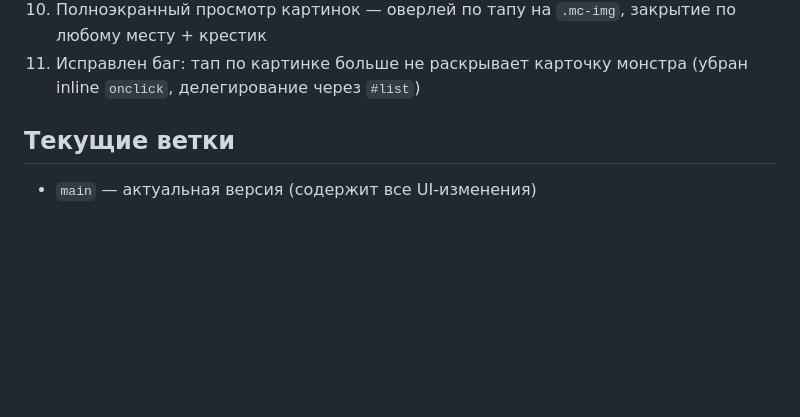
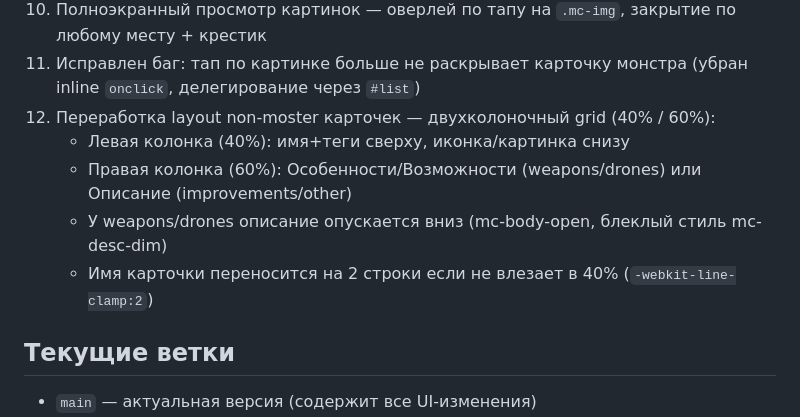
Before and after one commit to PixelPusher-git/REPO_HELPER, a Markdown page: AGENTS.md, the part around the change. Drawn GitHub-style; blank space fills up the shorter version.

Commit message:
docs: update AGENTS.md with card layout rework

```diff
--- a/AGENTS.md
+++ b/AGENTS.md
@@ -42,6 +42,11 @@
 9. Карточки non-moster (weapons, improvements, drones, other) — описание справа от иконки+названия, всегда видимое, без сворачивания (класс `mc-flat`, `mc-body-open`)
 10. Полноэкранный просмотр картинок — оверлей по тапу на `.mc-img`, закрытие по любому месту + крестик
 11. Исправлен баг: тап по картинке больше не раскрывает карточку монстра (убран inline `onclick`, делегирование через `#list`)
+12. Переработка layout non-moster карточек — двухколоночный grid (40% / 60%):
+    - Левая колонка (40%): имя+теги сверху, иконка/картинка снизу
+    - Правая колонка (60%): Особенности/Возможности (weapons/drones) или Описание (improvements/other)
+    - У weapons/drones описание опускается вниз (mc-body-open, блеклый стиль mc-desc-dim)
+    - Имя карточки переносится на 2 строки если не влезает в 40% (`-webkit-line-clamp:2`)
 
 ## Текущие ветки
 - `main` — актуальная версия (содержит все UI-изменения)
```
